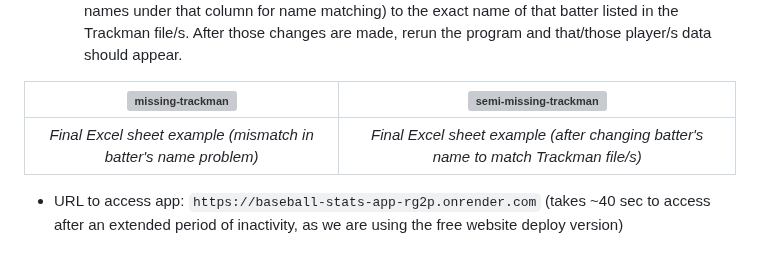
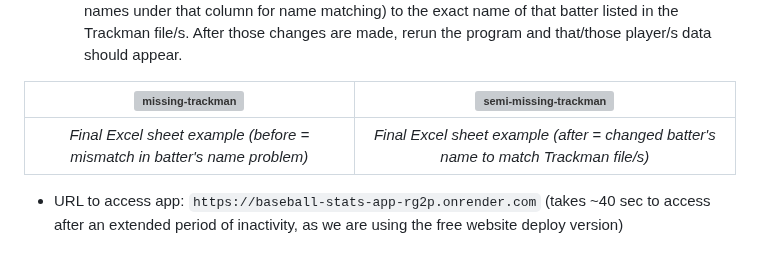
Before and after one commit to tommyP6687/Baseball, a Markdown page: README.md, the part around one of its changes. Drawn GitHub-style; grey boxes are pictures that could not be loaded.

```diff
--- a/README.md
+++ b/README.md
@@ -53,4 +53,4 @@
 |:--:|:--:|
-| *Final Excel sheet example (mismatch in batter's name problem)* | *Final Excel sheet example (after changing batter's name to match Trackman file/s)* |
+| *Final Excel sheet example (before = mismatch in batter's name problem)* | *Final Excel sheet example (after = changed batter's name to match Trackman file/s)* |
 
 - URL to access app: `https://baseball-stats-app-rg2p.onrender.com` (takes ~40 sec to access after an extended period of inactivity, as we are using the free website deploy version)
```
Also changed, not shown: other parts of README.md (+1 -1 lines).
